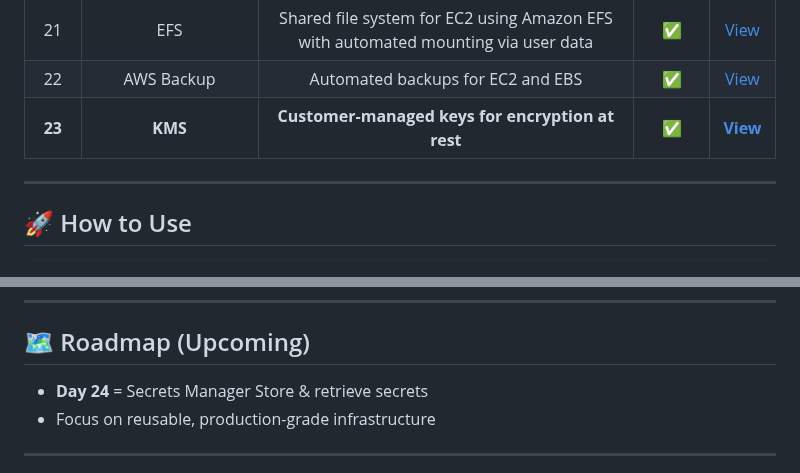
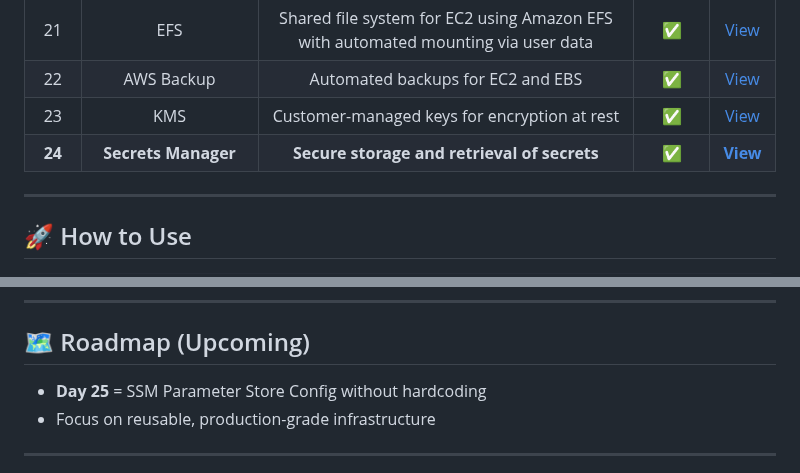
Before and after one commit to nacholiya/100-Days-AWS-Terraform-Challenge, a Markdown page: README.md, 2 parts joined by grey strips. Drawn GitHub-style.

Commit message:
Udate README.md

```diff
--- a/README.md
+++ b/README.md
@@ -69,7 +69,8 @@ This challenge focuses on **consistency, depth, and real-world DevOps skills**.
 | 20 | ACM | Enable HTTPS on ALB using AWS Certificate Manager | ✅ | [View](./Day-20-acm/) |
 | 21 | EFS | Shared file system for EC2 using Amazon EFS with automated mounting via user data | ✅ | [View](./Day-21-efs) |
 | 22 | AWS Backup | Automated backups for EC2 and EBS | ✅ | [View](./Day-22-aws-backup/) |
-| **23** | **KMS** | **Customer-managed keys for encryption at rest** | **✅** | **[View](./Day-23-kms/)** |
+| 23 | KMS | Customer-managed keys for encryption at rest | ✅ | [View](./Day-23-kms/) |
+| **24** | **Secrets Manager** | **Secure storage and retrieval of secrets** | **✅** | **[View](./Day-24-secrets-manager/)** |
 
 ---
 
@@ -90,7 +91,7 @@ terraform destroy
 ---
 
 ## 🗺️ Roadmap (Upcoming)
-- **Day 24** = Secrets Manager Store & retrieve secrets
+- **Day 25** = SSM Parameter Store Config without hardcoding
 - Focus on reusable, production-grade infrastructure
 
 ---
```
